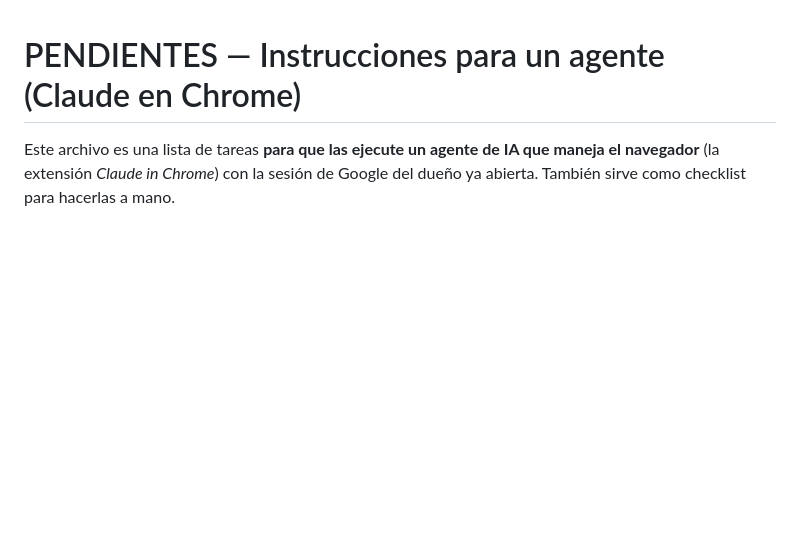
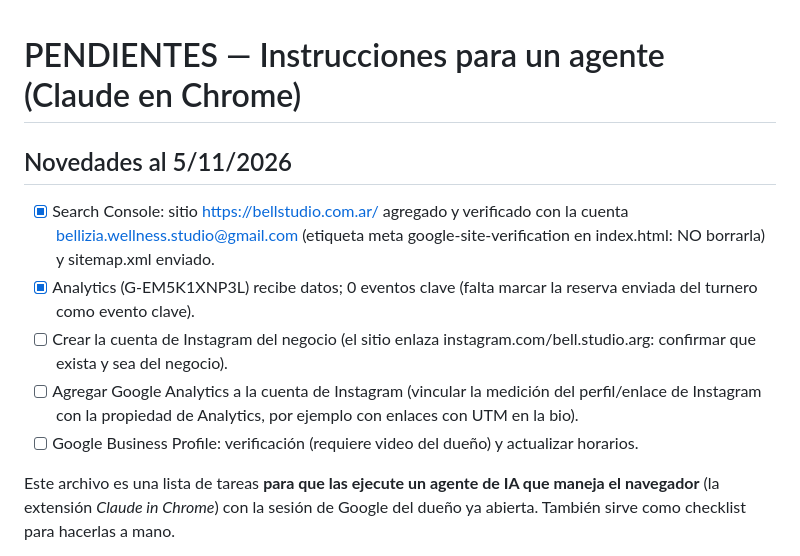
Before and after one commit to marcelete/msj.github.io, a Markdown page: PENDIENTES.md, the part around the change. GitHub-like rendering; blank space fills up the shorter version.

Commit message:
PENDIENTES.md: Search Console verificado, tareas de Instagram
Co-Authored-By: Claude Sonnet 5.5 <noreply@anthropic.com>
Claude-Session: https://claude.ai/code/session_01HDEjgMieL1UwbrdT7fzY8r

```diff
--- a/PENDIENTES.md
+++ b/PENDIENTES.md
@@ -1,4 +1,12 @@
 # PENDIENTES — Instrucciones para un agente (Claude en Chrome)
+
+## Novedades al 5/11/2026
+
+- [x] Search Console: sitio https://bellstudio.com.ar/ agregado y verificado con la cuenta bellizia.wellness.studio@gmail.com (etiqueta meta google-site-verification en index.html: NO borrarla) y sitemap.xml enviado.
+- [x] Analytics (G-EM5K1XNP3L) recibe datos; 0 eventos clave (falta marcar la reserva enviada del turnero como evento clave).
+- [ ] Crear la cuenta de Instagram del negocio (el sitio enlaza instagram.com/bell.studio.arg: confirmar que exista y sea del negocio).
+- [ ] Agregar Google Analytics a la cuenta de Instagram (vincular la medición del perfil/enlace de Instagram con la propiedad de Analytics, por ejemplo con enlaces con UTM en la bio).
+- [ ] Google Business Profile: verificación (requiere video del dueño) y actualizar horarios.
 
 Este archivo es una lista de tareas **para que las ejecute un agente de IA que maneja el navegador** (la extensión *Claude in Chrome*) con la sesión de Google del dueño ya abierta. También sirve como checklist para hacerlas a mano.
 
```
